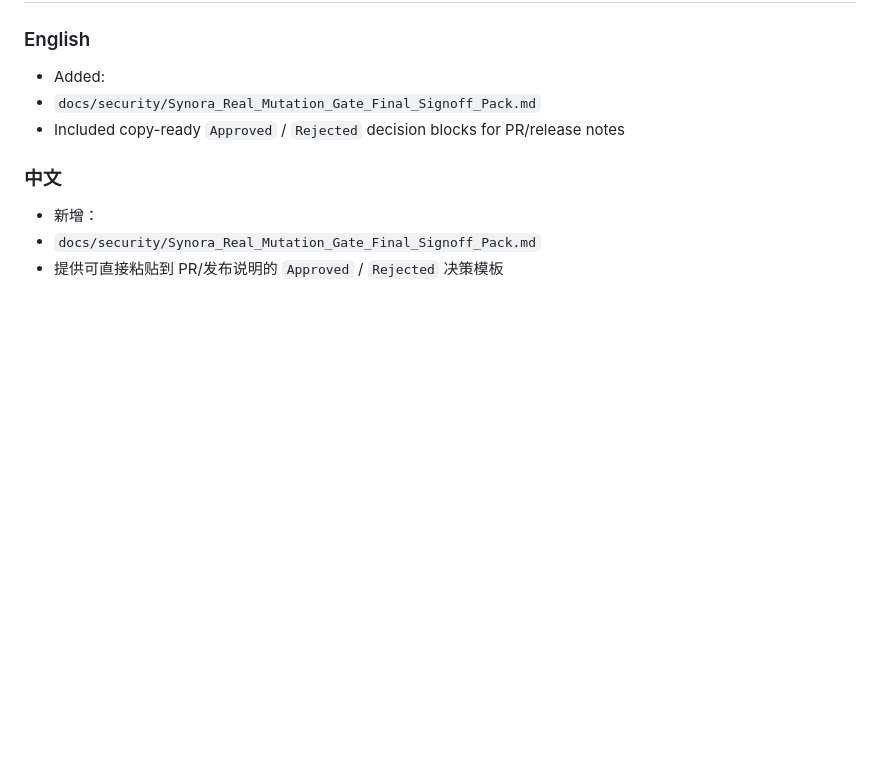
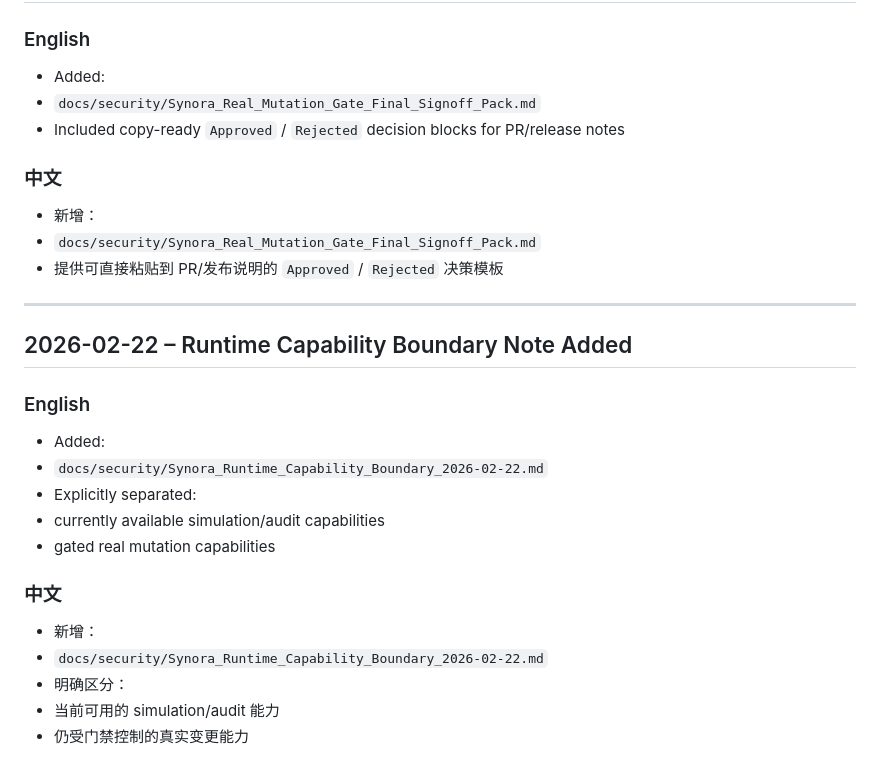
Before and after one commit to Alexandra-x-2025/synora, a Markdown page: DEVELOPMENT_LOG.md, the part around the change. Drawn GitHub-style; blank space fills up the shorter version.

Commit message:
docs(phase3): add runtime capability boundary note and sync development log

```diff
--- a/DEVELOPMENT_LOG.md
+++ b/DEVELOPMENT_LOG.md
@@ -1132,3 +1132,23 @@ Examples:
 - 新增：
 - `docs/security/Synora_Real_Mutation_Gate_Final_Signoff_Pack.md`
 - 提供可直接粘贴到 PR/发布说明的 `Approved` / `Rejected` 决策模板
+
+---
+
+## 2026-02-22 – Runtime Capability Boundary Note Added
+
+### English
+
+- Added:
+- `docs/security/Synora_Runtime_Capability_Boundary_2026-02-22.md`
+- Explicitly separated:
+- currently available simulation/audit capabilities
+- gated real mutation capabilities
+
+### 中文
+
+- 新增：
+- `docs/security/Synora_Runtime_Capability_Boundary_2026-02-22.md`
+- 明确区分：
+- 当前可用的 simulation/audit 能力
+- 仍受门禁控制的真实变更能力
```
Also changed, not shown: docs/security/Synora_Runtime_Capability_Boundary_2026-02-22.md (added, +59 -0 lines).
